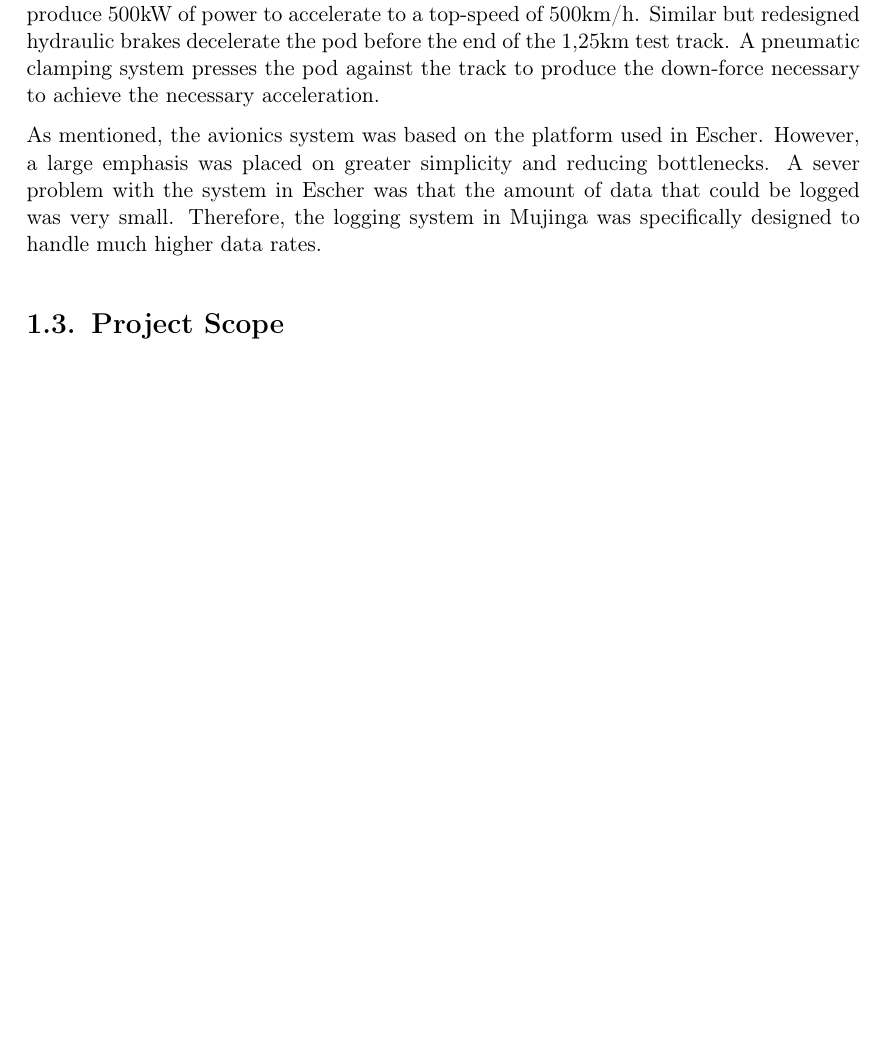
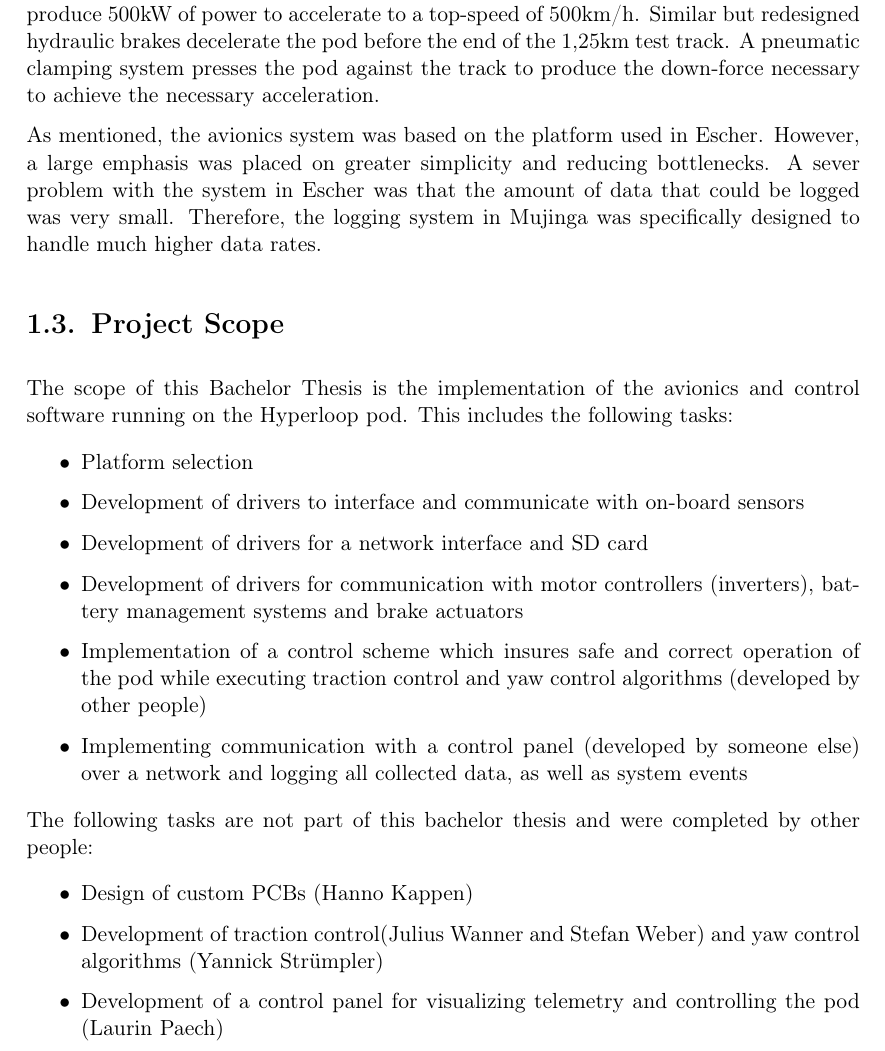
Before and after one commit to carlfriess/BachelorThesis, a LaTeX thesis (Carl_Friess_BachelorThesis.tex, which reads content/01_introduction.tex): part of page 11 of 20, cut so that both start at the same text, the shorter picture padded with empty space. Compiled offline with pdfLaTeX.

Commit message:
Project Scope

```diff
--- a/content/01_introduction.tex
+++ b/content/01_introduction.tex
@@ -45,7 +45,24 @@ As mentioned, the avionics system was based on the platform used in Escher. Howe
 
 \section{Project Scope}
 
+The scope of this Bachelor Thesis is the implementation of the avionics and control software running on the Hyperloop pod. This includes the following tasks:
 
+\begin{itemize}
+    \item Platform selection
+    \item Development of drivers to interface and communicate with on-board sensors
+    \item Development of drivers for a network interface and SD card
+    \item Development of drivers for communication with motor controllers (inverters), battery management systems and brake actuators
+    \item Implementation of a control scheme which insures safe and correct operation of the pod while executing traction control and yaw control algorithms (developed by other people)
+    \item Implementing communication with a control panel (developed by someone else) over a network and logging all collected data, as well as system events
+\end{itemize}
+
+The following tasks are not part of this bachelor thesis and were completed by other people:
+
+\begin{itemize}
+    \item Design of custom PCBs (Hanno Kappen)
+    \item Development of traction control(Julius Wanner and Stefan Weber) and yaw control algorithms (Yannick Strümpler)
+    \item Development of a control panel for visualizing telemetry and controlling the pod (Laurin Paech)
+\end{itemize}
 
 %%% Local Variables:
 %%% mode: latex
```
Also changed, not shown: Carl_Friess_BachelorThesis.pdf.
